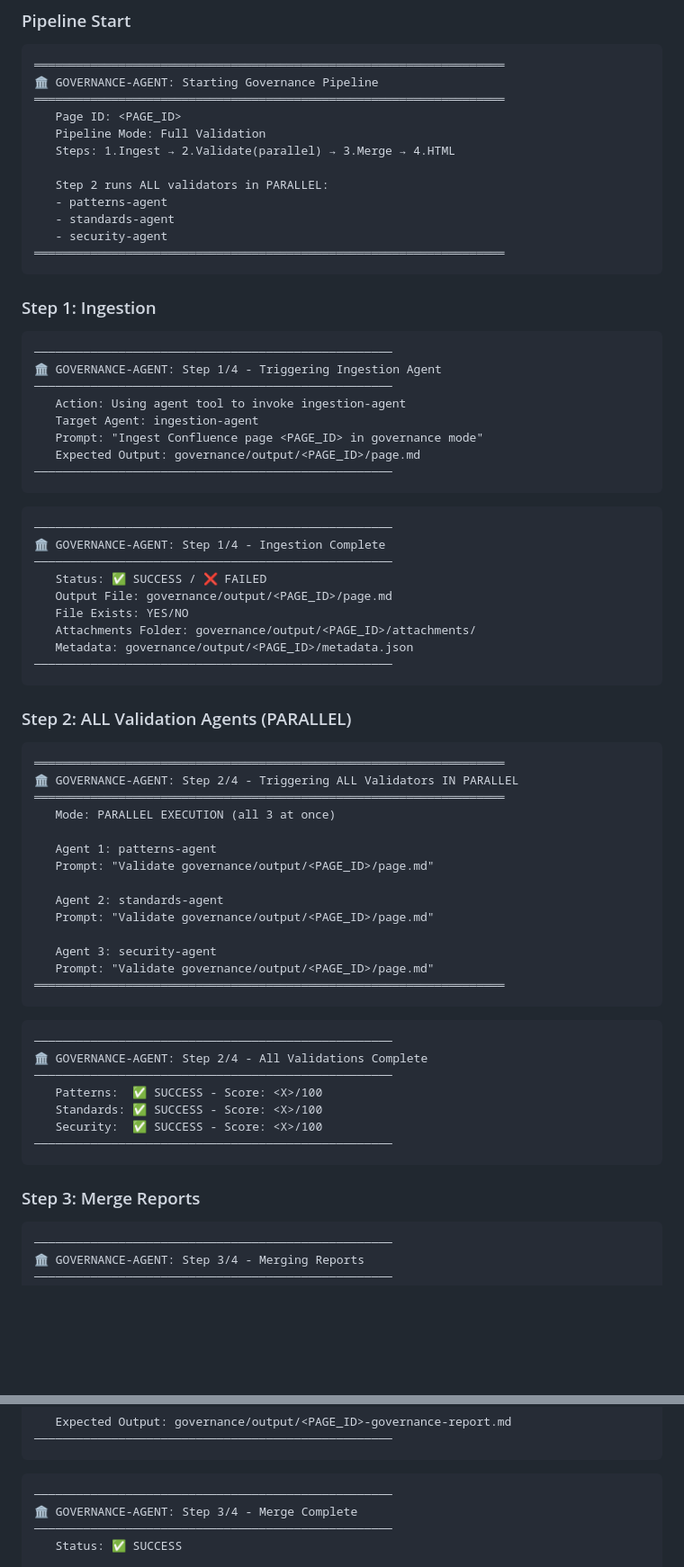
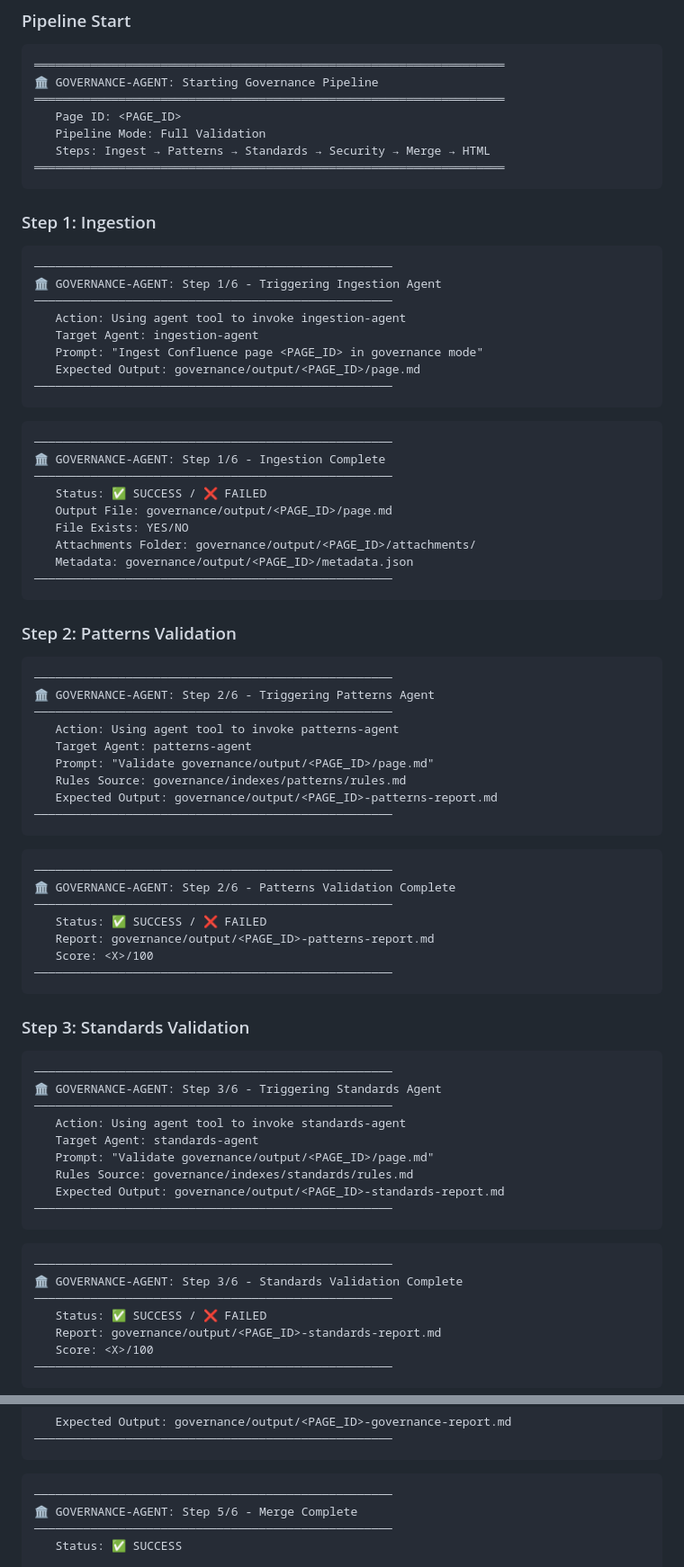
Before and after one commit to byrash/architecture-governance, a Markdown page: copilot/agents/governance-agent.agent.md, 2 parts joined by grey strips. Shown at 90% size. Drawn GitHub-style; blank space fills up the shorter version.

Commit message:
Arch Governance - Page Ingestion

````diff
--- a/copilot/agents/governance-agent.agent.md
+++ b/copilot/agents/governance-agent.agent.md
@@ -96,19 +88,14 @@ Read and follow the `markdown-to-html` skill at `.github/skills/markdown-to-html
 ═══════════════════════════════════════════════════════════════════
    Page ID: <PAGE_ID>
    Pipeline Mode: Full Validation
-   Steps: 1.Ingest → 2.Validate(parallel) → 3.Merge → 4.HTML
-
-   Step 2 runs ALL validators in PARALLEL:
-   - patterns-agent
-   - standards-agent
-   - security-agent
+   Steps: Ingest → Patterns → Standards → Security → Merge → HTML
 ═══════════════════════════════════════════════════════════════════
 ```
 
 ### Step 1: Ingestion
 ```
 ───────────────────────────────────────────────────
-🏛️ GOVERNANCE-AGENT: Step 1/4 - Triggering Ingestion Agent
+🏛️ GOVERNANCE-AGENT: Step 1/6 - Triggering Ingestion Agent
 ───────────────────────────────────────────────────
    Action: Using agent tool to invoke ingestion-agent
    Target Agent: ingestion-agent
@@ -119,7 +106,7 @@ Read and follow the `markdown-to-html` skill at `.github/skills/markdown-to-html
 
 ```
 ───────────────────────────────────────────────────
-🏛️ GOVERNANCE-AGENT: Step 1/4 - Ingestion Complete
+🏛️ GOVERNANCE-AGENT: Step 1/6 - Ingestion Complete
 ───────────────────────────────────────────────────
    Status: ✅ SUCCESS / ❌ FAILED
    Output File: governance/output/<PAGE_ID>/page.md
@@ -129,35 +116,49 @@ Read and follow the `markdown-to-html` skill at `.github/skills/markdown-to-html
 ───────────────────────────────────────────────────
 ```
 
-### Step 2: ALL Validation Agents (PARALLEL)
+### Step 2: Patterns Validation
 ```
-═══════════════════════════════════════════════════════════════════
-🏛️ GOVERNANCE-AGENT: Step 2/4 - Triggering ALL Validators IN PARALLEL
-═══════════════════════════════════════════════════════════════════
-   Mode: PARALLEL EXECUTION (all 3 at once)
-
-   Agent 1: patterns-agent
+───────────────────────────────────────────────────
+🏛️ GOVERNANCE-AGENT: Step 2/6 - Triggering Patterns Agent
+───────────────────────────────────────────────────
+   Action: Using agent tool to invoke patterns-agent
+   Target Agent: patterns-agent
    Prompt: "Validate governance/output/<PAGE_ID>/page.md"
-
-   Agent 2: standards-agent
-   Prompt: "Validate governance/output/<PAGE_ID>/page.md"
-
-   Agent 3: security-agent
-   Prompt: "Validate governance/output/<PAGE_ID>/page.md"
-═══════════════════════════════════════════════════════════════════
+   Rules Source: governance/indexes/patterns/rules.md
+   Expected Output: governance/output/<PAGE_ID>-patterns-report.md
+───────────────────────────────────────────────────
 ```
 
 ```
 ───────────────────────────────────────────────────
-🏛️ GOVERNANCE-AGENT: Step 2/4 - All Validations Complete
+🏛️ GOVERNANCE-AGENT: Step 2/6 - Patterns Validation Complete
 ───────────────────────────────────────────────────
-   Patterns:  ✅ SUCCESS - Score: <X>/100
-   Standards: ✅ SUCCESS - Score: <X>/100
-   Security:  ✅ SUCCESS - Score: <X>/100
+   Status: ✅ SUCCESS / ❌ FAILED
+   Report: governance/output/<PAGE_ID>-patterns-report.md
+   Score: <X>/100
 ───────────────────────────────────────────────────
 ```
 
-### Step 3: Merge Reports
+### Step 3: Standards Validation
 ```
 ───────────────────────────────────────────────────
-🏛️ GOVERNANCE-AGENT: Step 3/4 - Merging Reports
+🏛️ GOVERNANCE-AGENT: Step 3/6 - Triggering Standards Agent
+───────────────────────────────────────────────────
+   Action: Using agent tool to invoke standards-agent
+   Target Agent: standards-agent
+   Prompt: "Validate governance/output/<PAGE_ID>/page.md"
+   Rules Source: governance/indexes/standards/rules.md
+   Expected Output: governance/output/<PAGE_ID>-standards-report.md
+───────────────────────────────────────────────────
+```
+
+```
+───────────────────────────────────────────────────
+🏛️ GOVERNANCE-AGENT: Step 3/6 - Standards Validation Complete
+───────────────────────────────────────────────────
+   Status: ✅ SUCCESS / ❌ FAILED
+   Report: governance/output/<PAGE_ID>-standards-report.md
+   Score: <X>/100
+───────────────────────────────────────────────────
+```
+
@@ -181,7 +209,7 @@ Read and follow the `markdown-to-html` skill at `.github/skills/markdown-to-html
 
 ```
 ───────────────────────────────────────────────────
-🏛️ GOVERNANCE-AGENT: Step 3/4 - Merge Complete
+🏛️ GOVERNANCE-AGENT: Step 5/6 - Merge Complete
 ───────────────────────────────────────────────────
    Status: ✅ SUCCESS
 
````
Also changed, not shown: other parts of copilot/agents/governance-agent.agent.md (+38 -19 lines).
